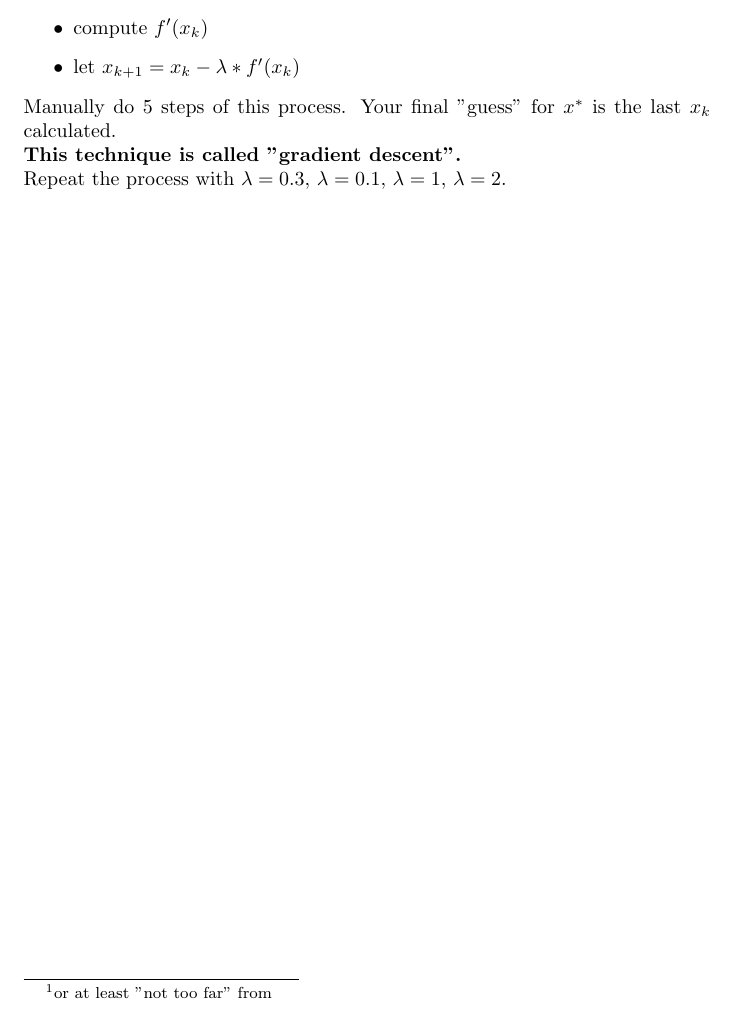
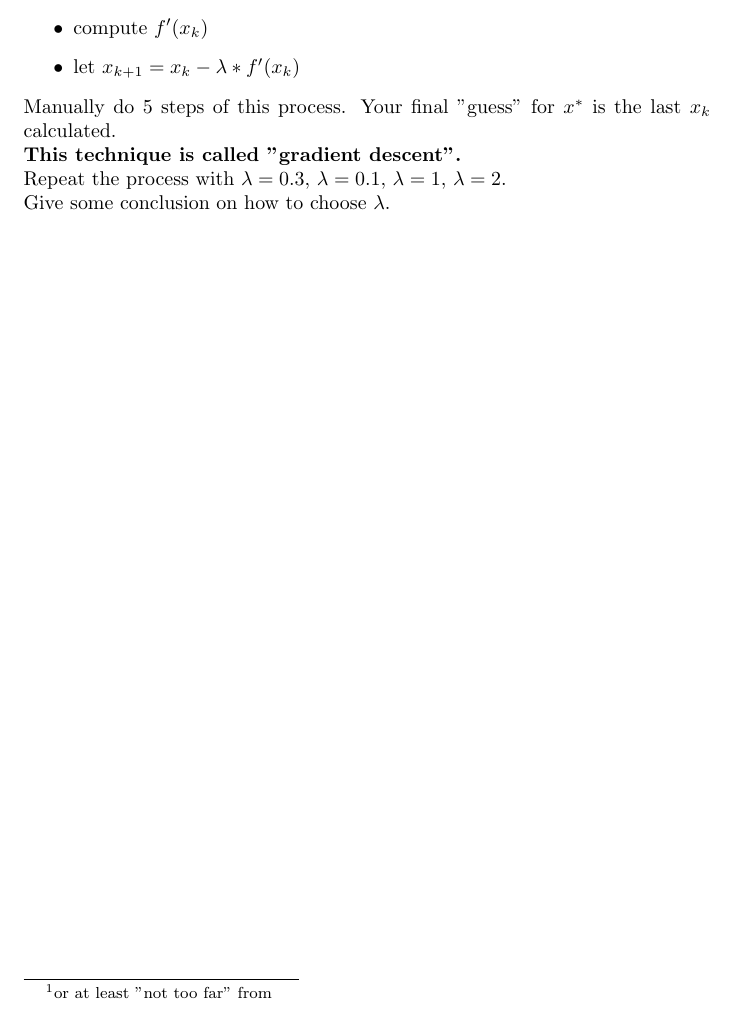
Before and after one commit to pauldubois98/RefresherMaths2023, a LaTeX problem sheet (ExercisesSet1/ExercisesOptimization.tex): part of page 2 of 2, cut so that both start at the same text. Compiled offline with pdfLaTeX.

Commit message:
instructions 3

```diff
--- a/ExercisesSet1/ExercisesOptimization.tex
+++ b/ExercisesSet1/ExercisesOptimization.tex
@@ -70,6 +70,7 @@
 	Your final "guess" for $x^*$ is the last $x_k$ calculated.\\
 	\textbf{This technique is called "gradient descent".}\\
 	Repeat the process with $\lambda=0.3$, $\lambda=0.1$, $\lambda=1$, $\lambda=2$.\\
+	Give some conclusion on how to choose $\lambda$.
 
 
 
```
Also changed, not shown: ExercisesSet1/ExercisesOptimization.pdf.
